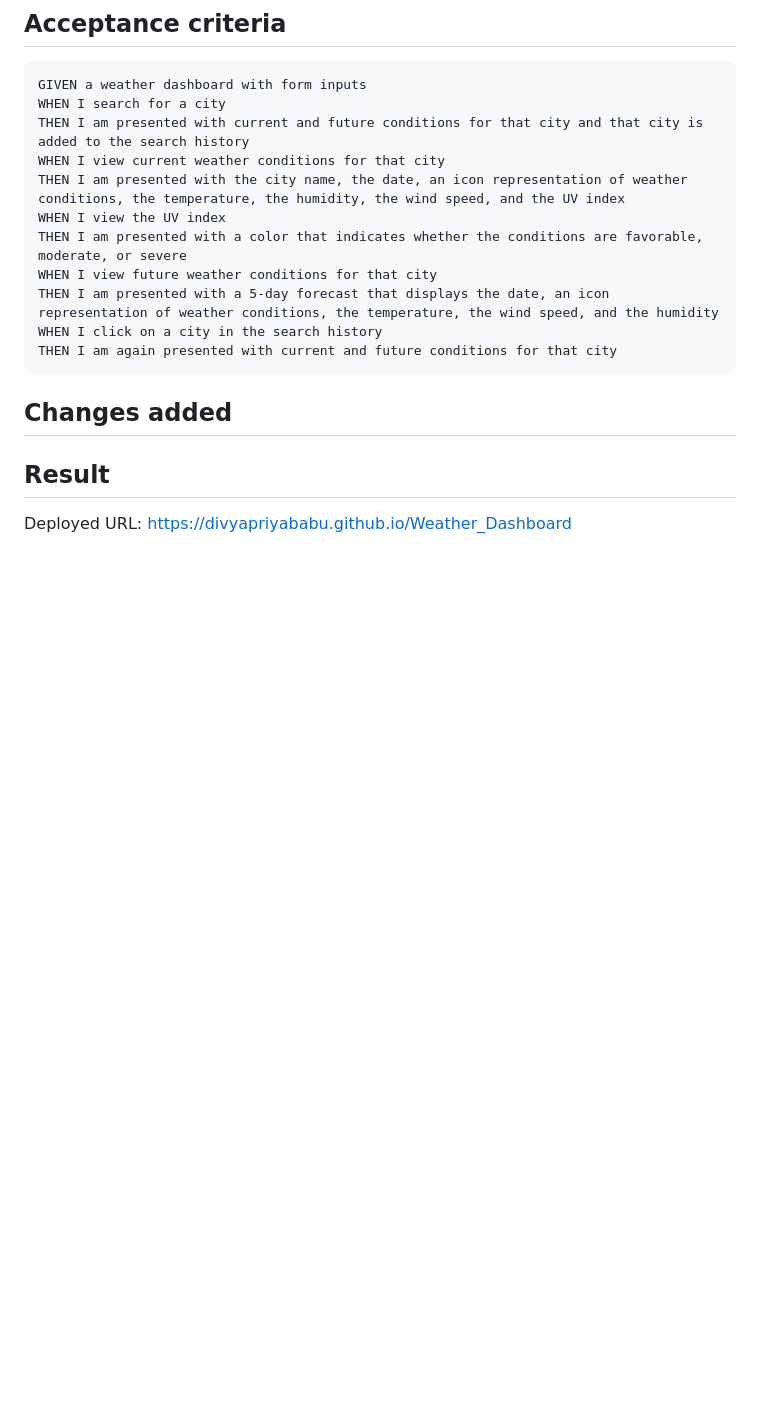
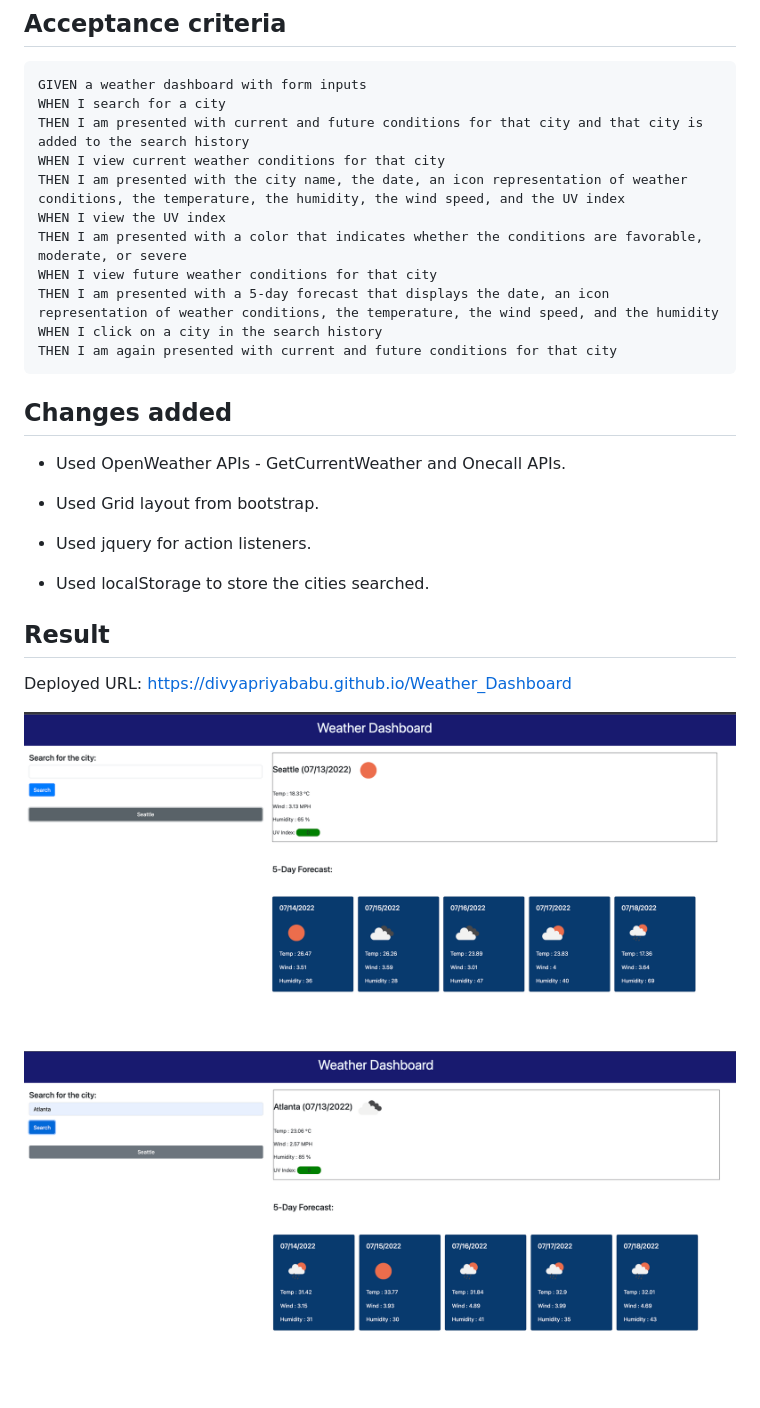
Before and after one commit to Divyapriyababu/Weather_Dashboard, a Markdown page: README.md, the part around the change. GitHub-like rendering; pictures changed too: assets/screenshots/History_button.png (added), assets/screenshots/Search_box.png (added); blank space fills up the shorter version.

Commit message:
Update README and final changes for weather dashboard

```diff
--- a/README.md
+++ b/README.md
@@ -32,6 +32,18 @@ THEN I am again presented with current and future conditions for that city
 
 ## Changes added
 
+* Used OpenWeather APIs - GetCurrentWeather and Onecall APIs.
+
+* Used Grid layout from bootstrap.
+
+* Used jquery for action listeners.
+
+* Used localStorage to store the cities searched.
+
 ## Result
 
 Deployed URL: https://divyapriyababu.github.io/Weather_Dashboard
+
+![](./assets/screenshots/History_button.png)
+
+![](./assets/screenshots/Search_box.png)
```
Also changed, not shown: 2 other files.
